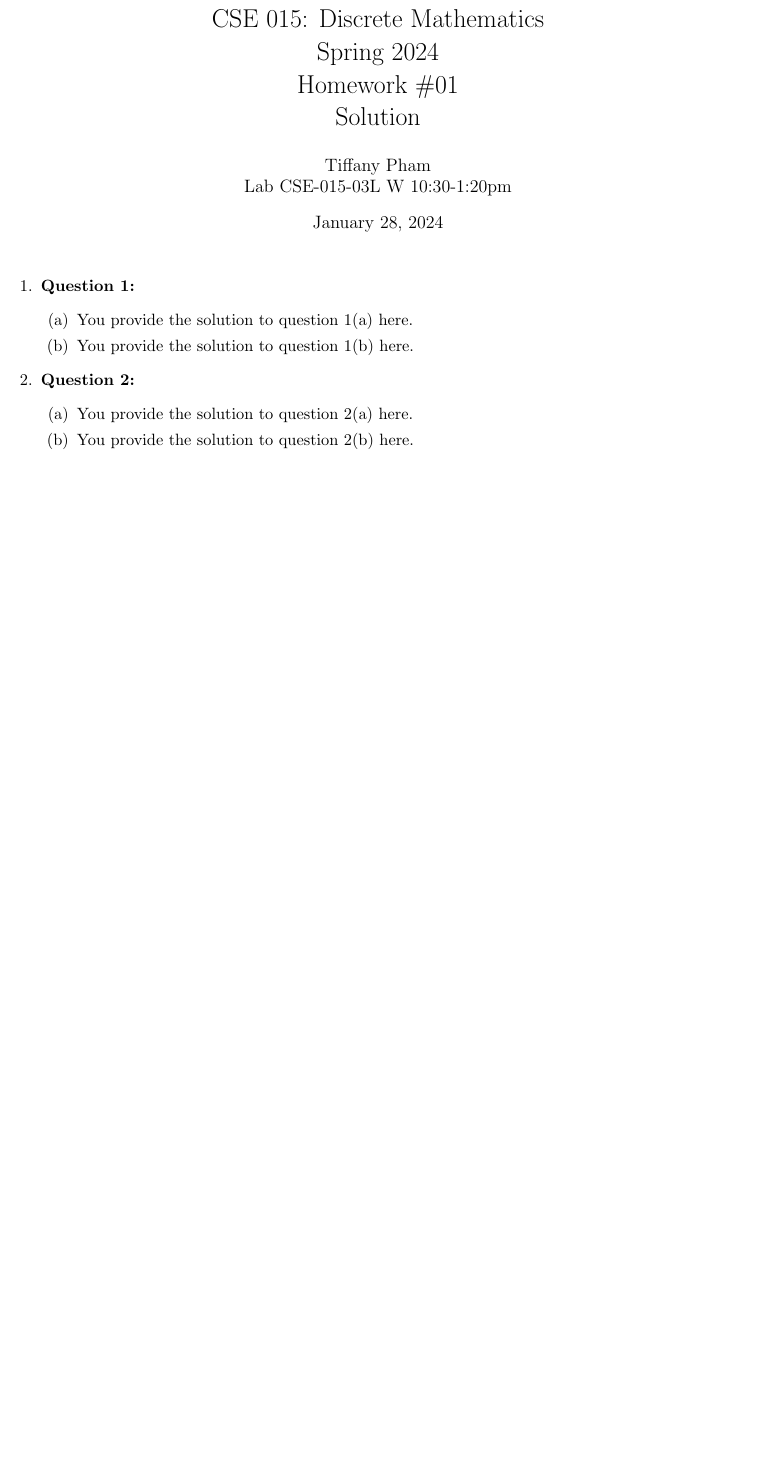
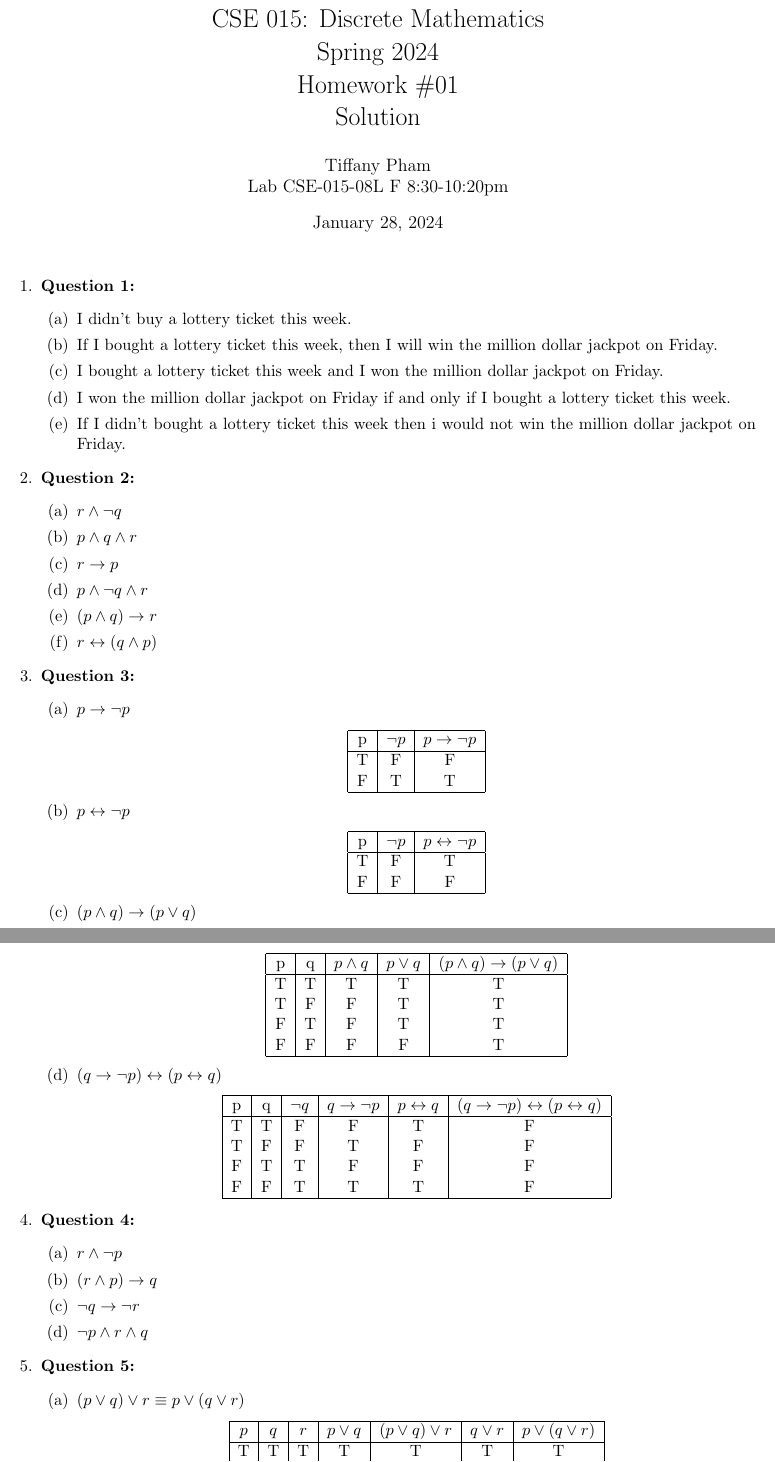
Before and after one commit to TiffanyNgoc/UCM-Spring24-CSE-015, a LaTeX problem sheet (Homework/HW01/HW01_Submission.tex): part of the page before the commit and two parts of pages 1 and 2 of 3 after it, the two joined at a grey line, cut so that both start at the same text, the shorter picture padded with empty space. Compiled offline with pdfLaTeX.

Commit message:
Update HW01_Submission.tex

```diff
--- a/Homework/HW01/HW01_Submission.tex
+++ b/Homework/HW01/HW01_Submission.tex
@@ -11,7 +11,7 @@
 \begin{document}
 % Edit the following putting your first and last names and your lab section.
 \author{Tiffany Pham\\
-Lab CSE-015-03L W 10:30-1:20pm}
+Lab CSE-015-08L F 8:30-10:20pm}
 % Edit the following replacing X with the HW number.
 \title{CSE 015: Discrete Mathematics\\
 Spring 2024\\
@@ -25,15 +25,87 @@ Solution}
 \item
 \textbf{Question 1:}
 \begin{enumerate}[label=(\alph*)]
-\item
-You provide the solution to question 1(a) here.
-\item
-You provide the solution to question 1(b) here.
+\item I didn't buy a lottery ticket this week.
+\item If I bought a lottery ticket this week, then I will win the million dollar jackpot on Friday.
+\item I bought a lottery ticket this week and I won the million dollar jackpot on Friday.
+\item I won the million dollar jackpot on Friday if and only if I bought a lottery ticket this week.
+\item If I didn't bought a lottery ticket this week then i would not win the million dollar jackpot on Friday.
 \end{enumerate}
 \item
 \textbf{Question 2:}
 \begin{enumerate}[label=(\alph*)]
-\item
-You provide the solution to question 2(a) here.
-\item
-You provide the solution to question 2(b) here.
+\item $r\land\lnot q$
+\item $p\land q\land r$
+\item $r\rightarrow p$
+\item $p\land\lnot q\land r$
+\item $(p\land q)\rightarrow r$
+\item $r\leftrightarrow(q\land p)$
+\end{enumerate}
+\item \textbf{Question 3:}
+\begin{enumerate}[label=(\alph*)]
+    \item $p\rightarrow\lnot p$
+    \begin{center}
+        \begin{tabular}{|c|c|c|}
+        \hline
+        p & $\lnot p$ & $p\rightarrow\lnot p$ \\
+        \hline
+        T & F & F \\
+        F & T & T \\
+        \hline
+        \end{tabular}
+    \end{center}
+    \item $p\leftrightarrow\lnot p$
+    \begin{center}
+        \begin{tabular}{|c|c|c|}
+        \hline
+        p & $\lnot p$ & $p\leftrightarrow\lnot p$ \\
+        \hline
+        T & F & T \\
+        F & F & F \\
+        \hline
+        \end{tabular}
+    \end{center}
+    \item $(p\land q)\rightarrow(p\lor q)$
+    \begin{center}
+        \begin{tabular}{|c|c|c|c|c|c|}
+        \hline
+        p & q & $p\land q$ & $p\lor q$ & $(p\land q)\rightarrow(p\lor q)$ \\
+        \hline
+        T & T & T & T & T \\
+        T & F & F & T & T \\
+        F & T & F & T & T \\
+        F & F & F & F & T \\
+        \hline
+        \end{tabular}
+    \end{center}
+    \item $(q\rightarrow\lnot p)\leftrightarrow(p\leftrightarrow q)$
+    \begin{center}
+        \begin{tabular}{|c|c|c|c|c|c|}
+        \hline
+        p & q & $\lnot q$ & $q\rightarrow\lnot p$ & $p\leftrightarrow q$ & $(q\rightarrow\lnot p)\leftrightarrow(p\leftrightarrow q)$ \\
+        \hline
+        T & T & F & F & T & F \\
+        T & F & F & T & F & F \\
+        F & T & T & F & F & F \\
+        F & F & T & T & T & F \\
+        \hline
+        \end{tabular}
+    \end{center}
+\end{enumerate}
+\item \textbf{Question 4:}
+\begin{enumerate}[label=(\alph*)]
+    \item $r\land\lnot p$
+    \item $(r\land p)\rightarrow q$
+    \item $\lnot q\rightarrow\lnot r$
+    \item $\lnot p\land r\land q$
+\end{enumerate}
+\item \textbf{Question 5:}
+\begin{enumerate}[label=(\alph*)]
+    \item $(p \lor q) \lor r \equiv p \lor (q \lor r)$
+    \begin{center}
+        \begin{tabular}{|c|c|c|c|c|c|c|}
+            \hline
+            $p$ & $q$ & $r$ & $p \lor q$ & $(p \lor q) \lor r$ & $q \lor r$ & $p \lor (q \lor r)$ \\
+            \hline
+            T & T & T & T & T & T & T \\
+            T & T & F & T & T & T & T \\
```
Also changed, not shown: Homework/HW01/HW01_Submission.tex (72 more changed lines).
